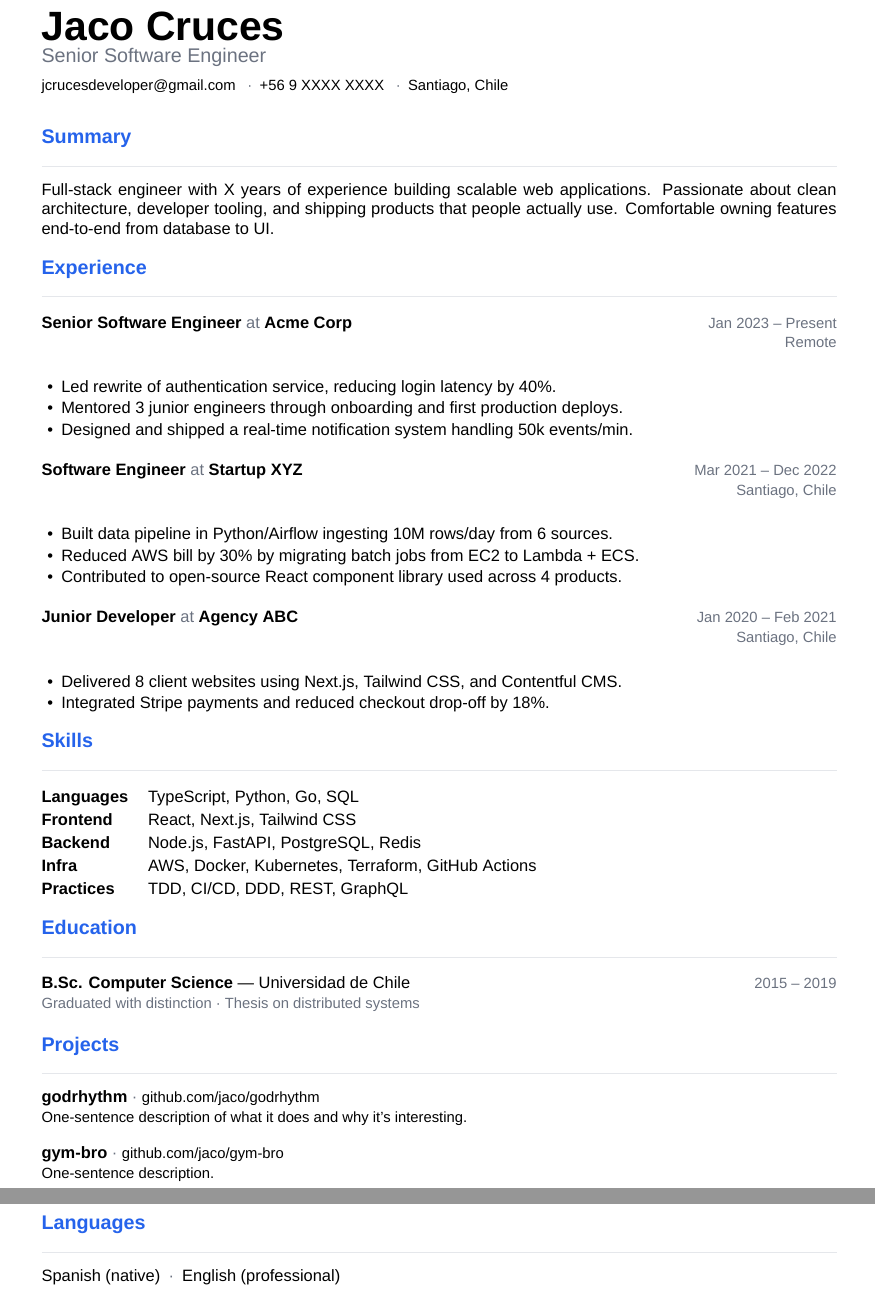
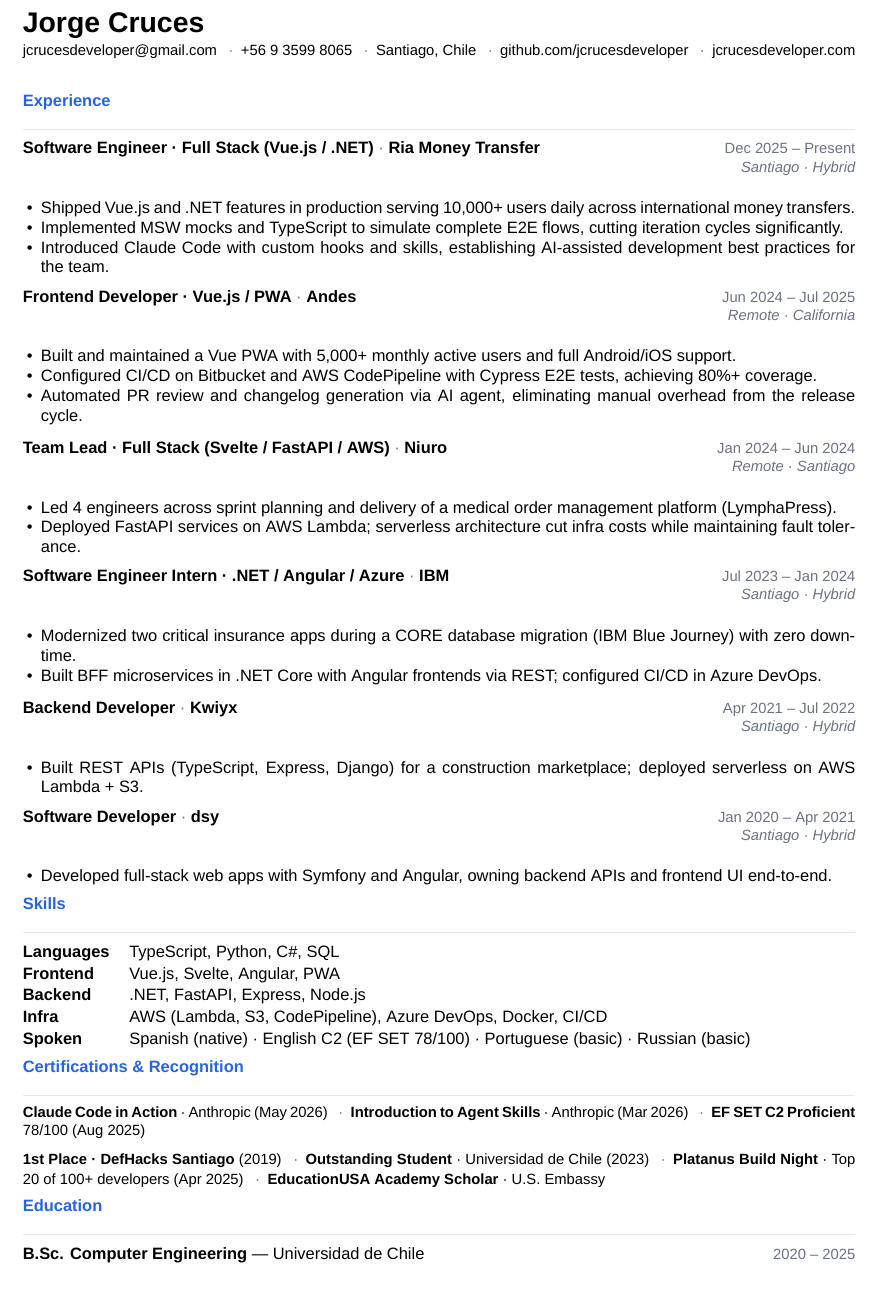
Before and after one commit to jcrucesdeveloper/cv, a LaTeX CV (cv.tex): two parts of pages 1 and 2 of 2 before the commit and part of the page after it, the two joined at a grey line, cut so that both start at the same text. Compiled offline with XeLaTeX; a missing font is replaced by an installed copy or a similar font.

Commit message:
feat: modifications

```diff
--- a/cv.tex
+++ b/cv.tex
@@ -1,12 +1,12 @@
 %% cv.tex — compile with: xelatex cv.tex
-\documentclass[10pt, a4paper]{article}
+\documentclass[9.5pt, a4paper]{article}
 
 %% ── Packages ──────────────────────────────────────────────────────────────────
 \usepackage[
-  top=1.8cm, bottom=1.8cm,
-  left=2.0cm, right=2.0cm
+  top=1.1cm, bottom=1.1cm,
+  left=1.6cm, right=1.6cm
 ]{geometry}
-\usepackage{fontspec}           % xelatex only
+\usepackage{fontspec}
 \usepackage{xcolor}
 \usepackage{titlesec}
 \usepackage{enumitem}
@@ -60 +46,2 @@
+    \enspace\textcolor{muted}{·}\enspace \href{https://jcrucesdeveloper.com}{jcrucesdeveloper.com}
   }
@@ -81 +54,0 @@
-    & \textcolor{muted}{\small #4}
@@ -106,82 +78,89 @@
 
 %% ── Header ────────────────────────────────────────────────────────────────────
 \cvheader
-  {Jaco Cruces}
-  {Senior Software Engineer}
+  {Jorge Cruces}
   {jcrucesdeveloper@gmail.com}
-  {+56 9 XXXX XXXX}
+  {+56 9 3599 8065}
   {Santiago, Chile}
-
-%% Optional: social links
-% \cvlinks{yourhandle}{yourhandle}{yourwebsite.dev}
-
-%% ── Summary ───────────────────────────────────────────────────────────────────
-\section{Summary}
-
-Full-stack engineer with X years of experience building scalable web applications.
-Passionate about clean architecture, developer tooling, and shipping products that
-people actually use. Comfortable owning features end-to-end from database to UI.
+  {jcrucesdeveloper}
 
 %% ── Experience ────────────────────────────────────────────────────────────────
 \section{Experience}
 
-\experience{Senior Software Engineer}{Acme Corp}{Jan 2023 – Present}{Remote}
+\experience{Software Engineer · Full Stack (Vue.js / .NET)}{Ria Money Transfer}{Dec 2025 – Present}{Santiago · Hybrid}
 \begin{itemize}
-  \item Led rewrite of authentication service, reducing login latency by 40\%.
-  \item Mentored 3 junior engineers through onboarding and first production deploys.
-  \item Designed and shipped a real-time notification system handling 50k events/min.
+  \item Shipped Vue.js and .NET features in production serving 10,000+ users daily across international money transfers.
+  \item Implemented MSW mocks and TypeScript to simulate complete E2E flows, cutting iteration cycles significantly.
+  \item Introduced Claude Code with custom hooks and skills, establishing AI-assisted development best practices for the team.
 \end{itemize}
-\vspace{0.5em}
+\vspace{0.18em}
 
-\experience{Software Engineer}{Startup XYZ}{Mar 2021 – Dec 2022}{Santiago, Chile}
+\experience{Frontend Developer · Vue.js / PWA}{Andes}{Jun 2024 – Jul 2025}{Remote · California}
 \begin{itemize}
-  \item Built data pipeline in Python/Airflow ingesting 10M rows/day from 6 sources.
-  \item Reduced AWS bill by 30\% by migrating batch jobs from EC2 to Lambda + ECS.
-  \item Contributed to open-source React component library used across 4 products.
+  \item Built and maintained a Vue PWA with 5,000+ monthly active users and full Android/iOS support.
+  \item Configured CI/CD on Bitbucket and AWS CodePipeline with Cypress E2E tests, achieving 80\%+ coverage.
+  \item Automated PR review and changelog generation via AI agent, eliminating manual overhead from the release cycle.
 \end{itemize}
-\vspace{0.5em}
+\vspace{0.18em}
 
-\experience{Junior Developer}{Agency ABC}{Jan 2020 – Feb 2021}{Santiago, Chile}
+\experience{Team Lead · Full Stack (Svelte / FastAPI / AWS)}{Niuro}{Jan 2024 – Jun 2024}{Remote · Santiago}
 \begin{itemize}
-  \item Delivered 8 client websites using Next.js, Tailwind CSS, and Contentful CMS.
-  \item Integrated Stripe payments and reduced checkout drop-off by 18\%.
+  \item Led 4 engineers across sprint planning and delivery of a medical order management platform (LymphaPress).
+  \item Deployed FastAPI services on AWS Lambda; serverless architecture cut infra costs while maintaining fault tolerance.
+\end{itemize}
+\vspace{0.18em}
+
+\experience{Software Engineer Intern · .NET / Angular / Azure}{IBM}{Jul 2023 – Jan 2024}{Santiago · Hybrid}
+\begin{itemize}
+  \item Modernized two critical insurance apps during a CORE database migration (IBM Blue Journey) with zero downtime.
+  \item Built BFF microservices in .NET Core with Angular frontends via REST; configured CI/CD in Azure DevOps.
+\end{itemize}
+\vspace{0.18em}
+
+\experience{Backend Developer}{Kwiyx}{Apr 2021 – Jul 2022}{Santiago · Hybrid}
+\begin{itemize}
+  \item Built REST APIs (TypeScript, Express, Django) for a construction marketplace; deployed serverless on AWS Lambda + S3.
+\end{itemize}
+\vspace{0.18em}
+
+\experience{Software Developer}{dsy}{Jan 2020 – Apr 2021}{Santiago · Hybrid}
+\begin{itemize}
+  \item Developed full-stack web apps with Symfony and Angular, owning backend APIs and frontend UI end-to-end.
 \end{itemize}
 
 %% ── Skills ────────────────────────────────────────────────────────────────────
 \section{Skills}
 
 \begin{tabularx}{\linewidth}{@{} l X @{}}
-  \textbf{Languages}   & TypeScript, Python, Go, SQL \\[0.2em]
-  \textbf{Frontend}    & React, Next.js, Tailwind CSS \\[0.2em]
-  \textbf{Backend}     & Node.js, FastAPI, PostgreSQL, Redis \\[0.2em]
-  \textbf{Infra}       & AWS, Docker, Kubernetes, Terraform, GitHub Actions \\[0.2em]
-  \textbf{Practices}   & TDD, CI/CD, DDD, REST, GraphQL \\
+  \textbf{Languages}  & TypeScript, Python, C\#, SQL \\[0.12em]
+  \textbf{Frontend}   & Vue.js, Svelte, Angular, PWA \\[0.12em]
+  \textbf{Backend}    & .NET, FastAPI, Express, Node.js \\[0.12em]
+  \textbf{Infra}      & AWS (Lambda, S3, CodePipeline), Azure DevOps, Docker, CI/CD \\[0.12em]
+  \textbf{Spoken}     & Spanish (native) · English C2 (EF SET 78/100) · Portuguese (basic) · Russian (basic) \\
 \end{tabularx}
+
+%% ── Certifications & Recognition ─────────────────────────────────────────────
+\section{Certifications \& Recognition}
+
+{\small
+\textbf{Claude Code in Action} · Anthropic (May 2026)
+\enspace\textcolor{muted}{·}\enspace
+\textbf{Introduction to Agent Skills} · Anthropic (Mar 2026)
+\enspace\textcolor{muted}{·}\enspace
+\textbf{EF SET C2 Proficient} 78/100 (Aug 2025)
+
+\textbf{1st Place · DefHacks Santiago} (2019)
+\enspace\textcolor{muted}{·}\enspace
+\textbf{Outstanding Student} · Universidad de Chile (2023)
+\enspace\textcolor{muted}{·}\enspace
+\textbf{Platanus Build Night} · Top 20 of 100+ developers (Apr 2025)
+\enspace\textcolor{muted}{·}\enspace
+\textbf{EducationUSA Academy Scholar} · U.S. Embassy
+}
 
 %% ── Education ─────────────────────────────────────────────────────────────────
 \section{Education}
 
-\edu
-  {B.Sc. Computer Science}
-  {Universidad de Chile}
-  {2015 – 2019}
-  {Graduated with distinction · Thesis on distributed systems}
-
-%% ── Projects (optional) ───────────────────────────────────────────────────────
-\section{Projects}
-
-\noindent
-\textbf{godrhythm} \textcolor{muted}{·} \href{https://github.com/jaco/godrhythm}{\small github.com/jaco/godrhythm}\\
-{\small One-sentence description of what it does and why it's interesting.}
-\vspace{0.4em}
-
-\noindent
-\textbf{gym-bro} \textcolor{muted}{·} \href{https://github.com/jaco/gym-bro}{\small github.com/jaco/gym-bro}\\
-{\small One-sentence description.}
-
-%% ── Languages (spoken) ────────────────────────────────────────────────────────
-\section{Languages}
-
-Spanish (native)\enspace\textcolor{muted}{·}\enspace English (professional)
+\edu{B.Sc. Computer Engineering}{Universidad de Chile}{2020 – 2025}
 
 \end{document}
```
Also changed, not shown: cv.pdf, cv.tex (70 more changed lines), 3 other files.
